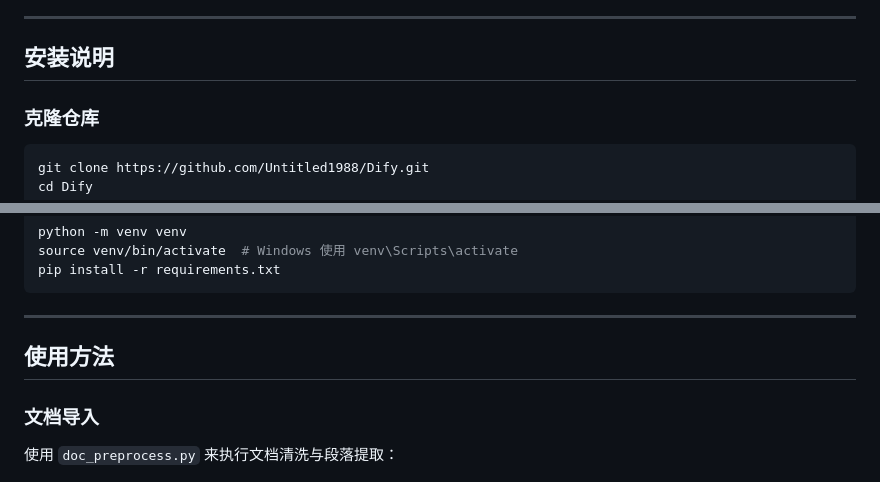
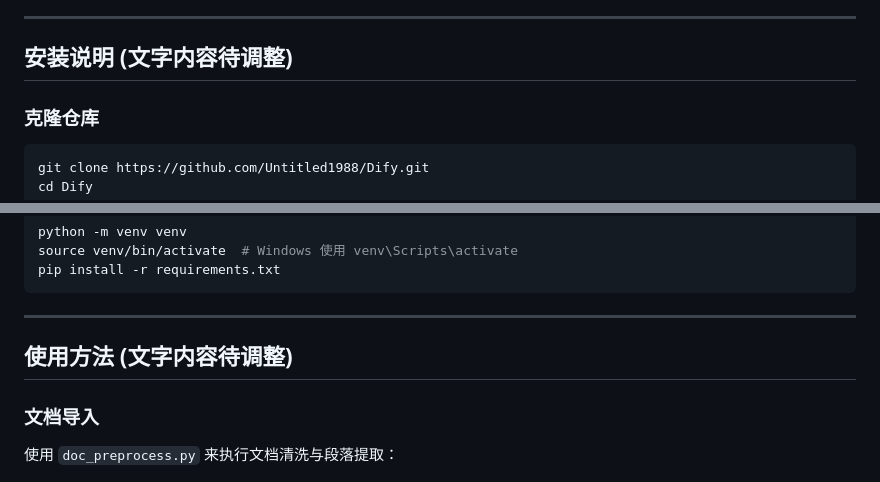
Before and after one commit to Untitled1988/Dify, a Markdown page: README_CN.md, 2 parts joined by grey strips. Drawn GitHub-style.

```diff
--- a/README_CN.md
+++ b/README_CN.md
@@ -137,7 +140,7 @@ style D fill:#e8f5e9,stroke:#2e7d32,stroke-width:3px
 
 ---
 
-## 安装说明
+## 安装说明 (文字内容待调整)
 
 ### 克隆仓库
 
@@ -156,7 +159,7 @@ pip install -r requirements.txt
 
 ---
 
-## 使用方法
+## 使用方法 (文字内容待调整)
 
 ### 文档导入
 
```
Also changed, not shown: other parts of README_CN.md (+4 -1 lines), README.md (+6 -3 lines).
